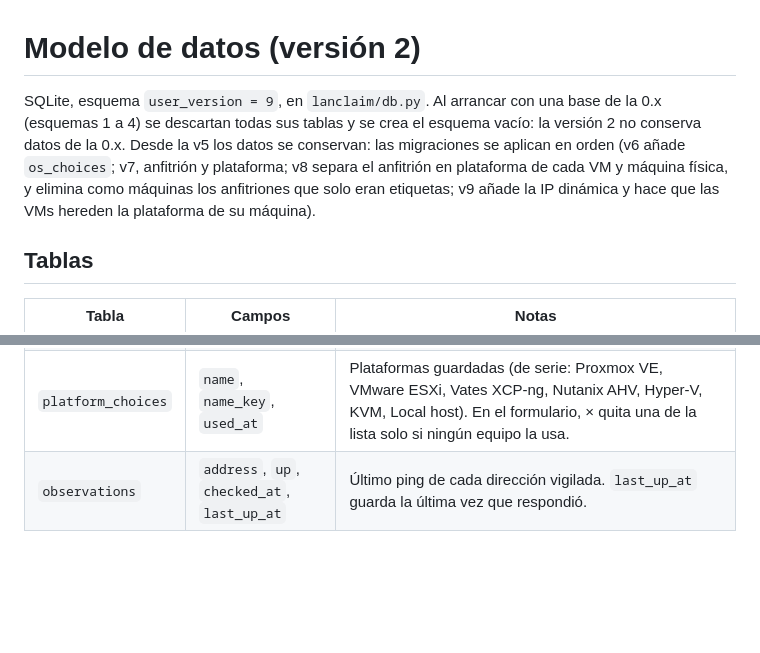
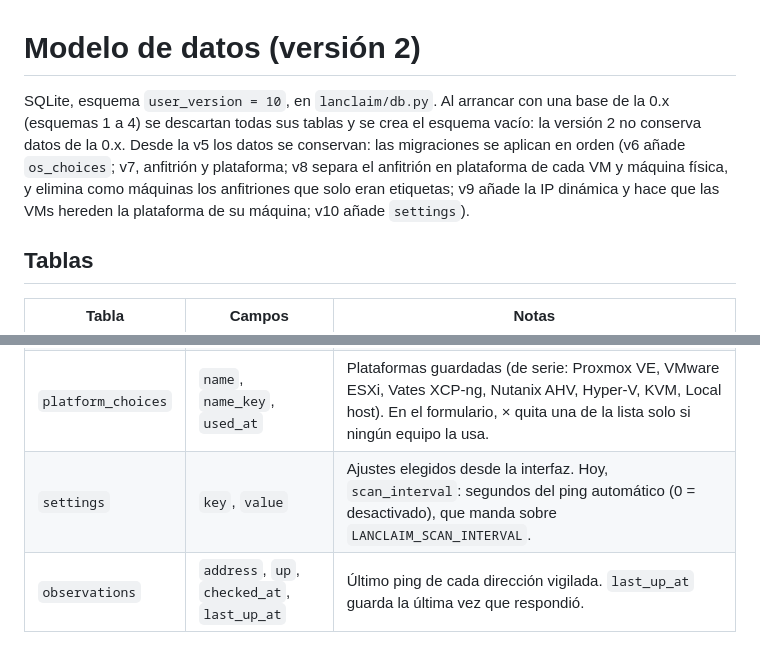
Before and after one commit to solqubit/lanclaim, a Markdown page: docs/MODELO.md, 2 parts joined by grey strips. Drawn GitHub-style; blank space fills up the shorter version.

```diff
--- a/docs/MODELO.md
+++ b/docs/MODELO.md
@@ -1,6 +1,6 @@
 # Modelo de datos (versión 2)
 
-SQLite, esquema `user_version = 9`, en `lanclaim/db.py`. Al arrancar con una base de la 0.x (esquemas 1 a 4) se descartan todas sus tablas y se crea el esquema vacío: la versión 2 no conserva datos de la 0.x. Desde la v5 los datos se conservan: las migraciones se aplican en orden (v6 añade `os_choices`; v7, anfitrión y plataforma; v8 separa el anfitrión en plataforma de cada VM y máquina física, y elimina como máquinas los anfitriones que solo eran etiquetas; v9 añade la IP dinámica y hace que las VMs hereden la plataforma de su máquina).
+SQLite, esquema `user_version = 10`, en `lanclaim/db.py`. Al arrancar con una base de la 0.x (esquemas 1 a 4) se descartan todas sus tablas y se crea el esquema vacío: la versión 2 no conserva datos de la 0.x. Desde la v5 los datos se conservan: las migraciones se aplican en orden (v6 añade `os_choices`; v7, anfitrión y plataforma; v8 separa el anfitrión en plataforma de cada VM y máquina física, y elimina como máquinas los anfitriones que solo eran etiquetas; v9 añade la IP dinámica y hace que las VMs hereden la plataforma de su máquina; v10 añade `settings`).
 
 ## Tablas
 
@@ -11,6 +11,7 @@ SQLite, esquema `user_version = 9`, en `lanclaim/db.py`. Al arrancar con una bas
 | `ips` | `id`, `address`, `device_id`, `note`, `claimed_at` | Una fila por IP reclamada. Si `device_id` es nulo, la IP está reservada. Al borrar el equipo, `device_id` pasa a nulo. |
 | `os_choices` | `name`, `name_key`, `used_at` | SO ya usados (texto completo, p. ej. «Ubuntu 24.04»), sin repetir mayúsculas/minúsculas. Se añaden al guardar un equipo y sobreviven aunque se borre. Se gestionan en Etiquetas (renombrar en todos los equipos, quitar los que nadie usa). En el formulario, el SO se elige de una biblioteca fija y se escribe la versión. |
 | `platform_choices` | `name`, `name_key`, `used_at` | Plataformas guardadas (de serie: Proxmox VE, VMware ESXi, Vates XCP-ng, Nutanix AHV, Hyper-V, KVM, Local host). En el formulario, × quita una de la lista solo si ningún equipo la usa. |
+| `settings` | `key`, `value` | Ajustes elegidos desde la interfaz. Hoy, `scan_interval`: segundos del ping automático (0 = desactivado), que manda sobre `LANCLAIM_SCAN_INTERVAL`. |
 | `observations` | `address`, `up`, `checked_at`, `last_up_at` | Último ping de cada dirección vigilada. `last_up_at` guarda la última vez que respondió. |
 
 ## Estados de una dirección (derivados)
```
Also changed, not shown: README.es.md (added, +112 -0 lines), README.md (+8 -5 lines), docs/OPERACION.md (+1 -1 lines), docs/screenshots/devices.png (added), docs/screenshots/network.png (added), docs/screenshots/red.png, 9 other files.
